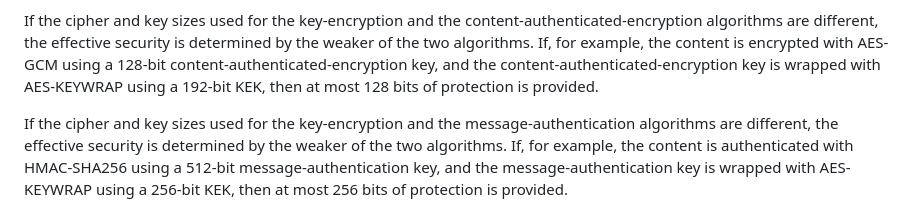
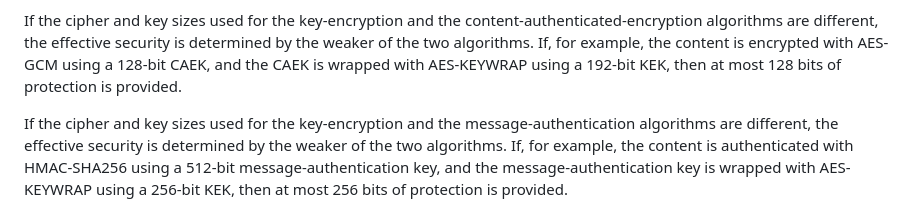
Before and after one commit to lamps-wg/cms-kemri, a Markdown page: draft-ietf-lamps-cms-kemri.md, the part around the change printed below. Drawn GitHub-style.

```diff
--- a/draft-ietf-lamps-cms-kemri.md
+++ b/draft-ietf-lamps-cms-kemri.md
@@ -592,8 +590,7 @@ If the cipher and key sizes used for the key-encryption and the
 content-authenticated-encryption algorithms are different, the effective
 security is determined by the weaker of the two algorithms.  If, for example,
 the content is encrypted with AES-GCM using a 128-bit
-content-authenticated-encryption key, and the content-authenticated-encryption
-key is wrapped with AES-KEYWRAP using a 192-bit KEK, then at
+CAEK, and the CAEK is wrapped with AES-KEYWRAP using a 192-bit KEK, then at
 most 128 bits of protection is provided.
 
 If the cipher and key sizes used for the key-encryption and the
```
Also changed, not shown: other parts of draft-ietf-lamps-cms-kemri.md (+7 -9 lines).
